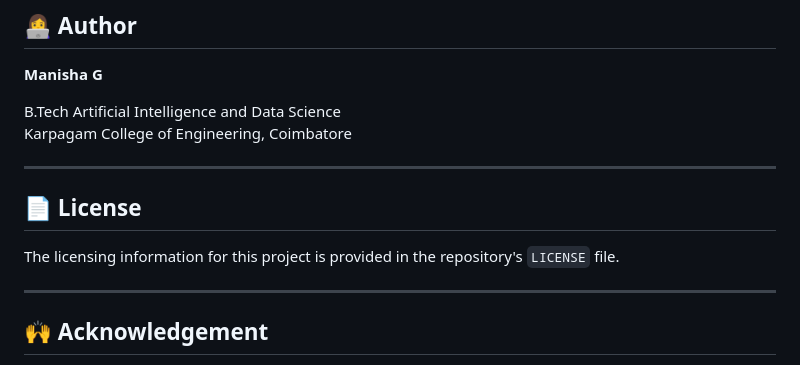
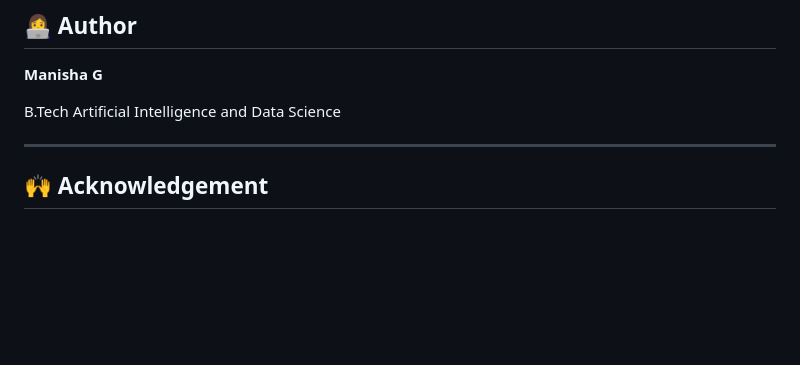
Before and after one commit to Manisha5918/ContextShield-Screenshot-Protector, a Markdown page: README.md, the part around the change. Drawn GitHub-style; blank space fills up the shorter version.

```diff
--- a/README.md
+++ b/README.md
@@ -569,13 +569,7 @@ The long-term goal is to create an extensible privacy layer for safer screenshot
 **Manisha G**
 
 B.Tech Artificial Intelligence and Data Science
-Karpagam College of Engineering, Coimbatore
 
----
-
-## 📄 License
-
-The licensing information for this project is provided in the repository's `LICENSE` file.
 
 ---
 
```
